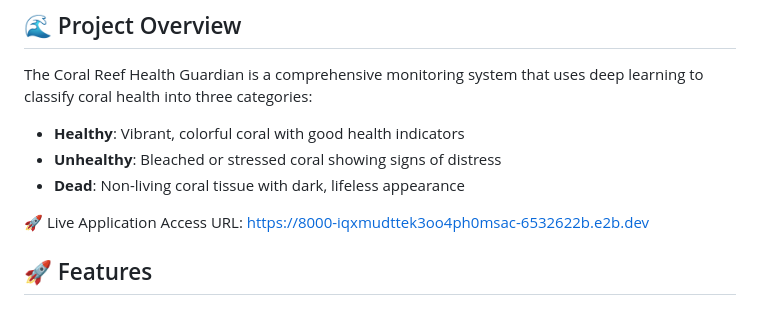
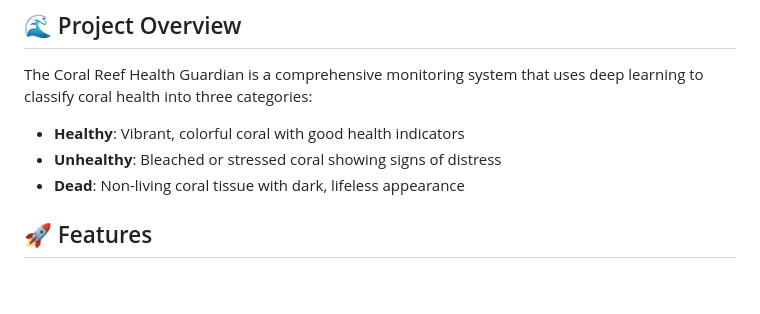
Before and after one commit to Youssef123ya/corallll, a Markdown page: README.md, the part around the change. GitHub-like rendering; blank space fills up the shorter version.

```diff
--- a/README.md
+++ b/README.md
@@ -8,9 +8,6 @@ The Coral Reef Health Guardian is a comprehensive monitoring system that uses de
 - **Healthy**: Vibrant, colorful coral with good health indicators
 - **Unhealthy**: Bleached or stressed coral showing signs of distress
 - **Dead**: Non-living coral tissue with dark, lifeless appearance
-
-🚀 Live Application
-Access URL: https://8000-iqxmudttek3oo4ph0msac-6532622b.e2b.dev
 ## 🚀 Features
 
 ### 🤖 Machine Learning
```
